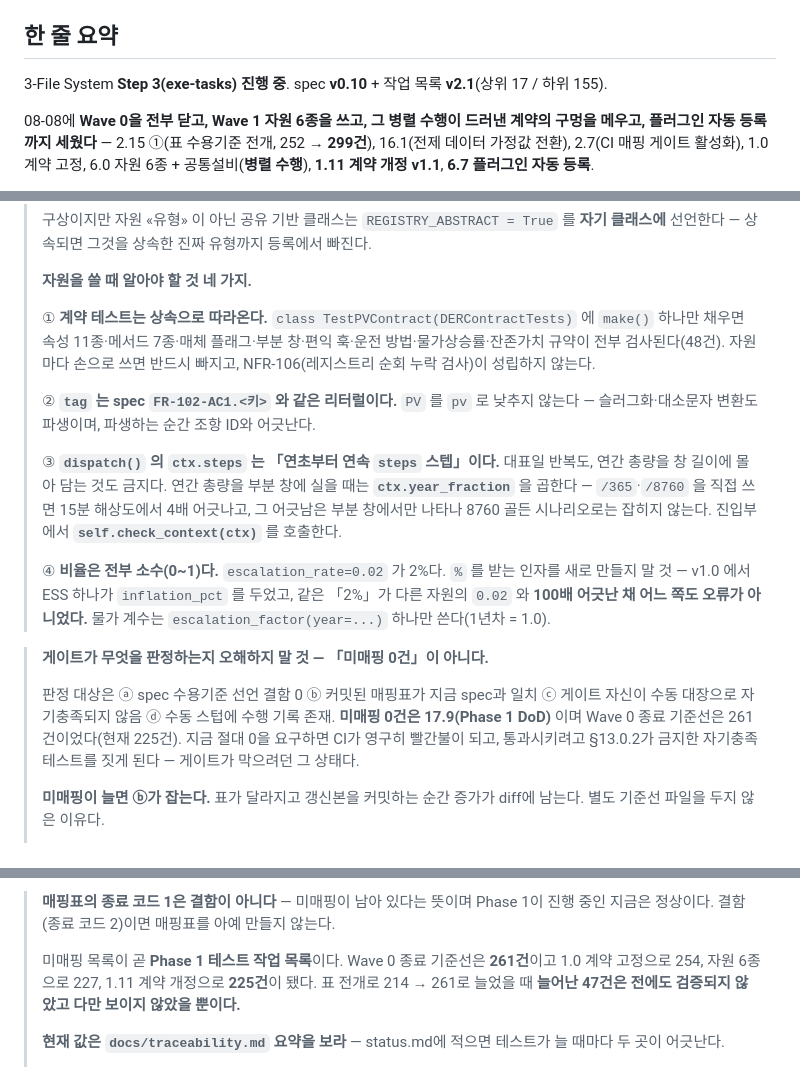
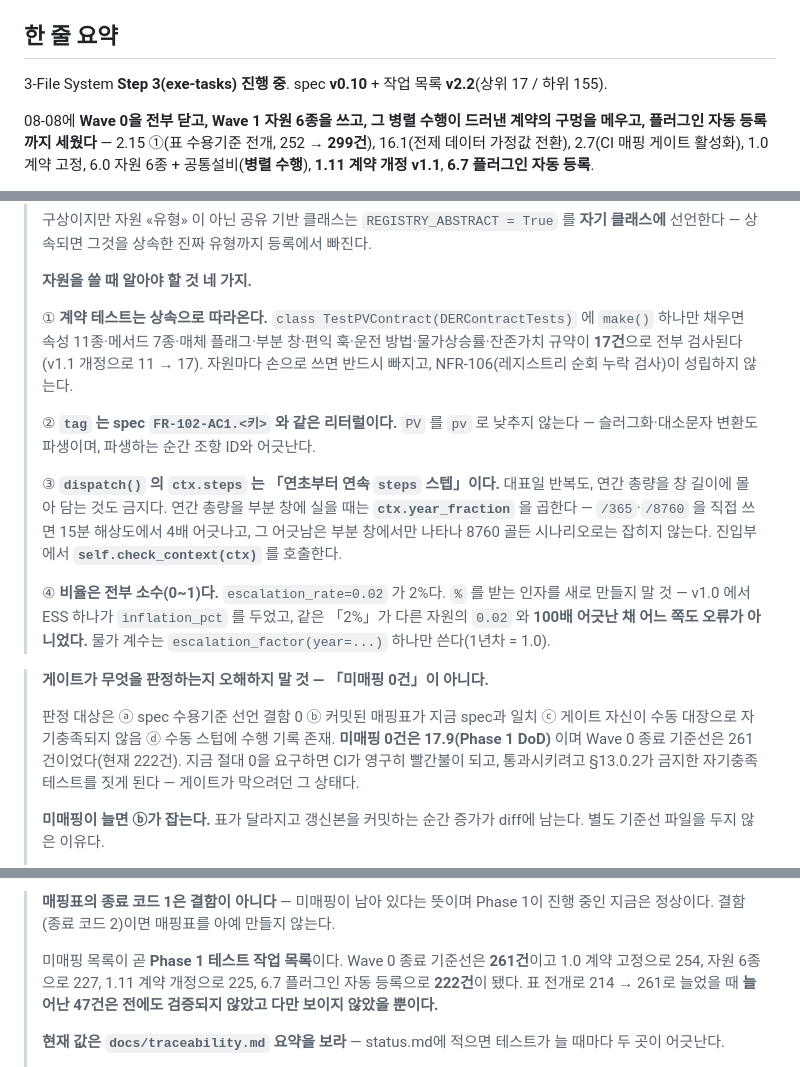
Before and after one commit to engyshare/der-assessment-tool, a Markdown page: status.md, 3 parts joined by grey strips. Drawn GitHub-style.

```diff
--- a/status.md
+++ b/status.md
@@ -4,7 +4,7 @@
 
 ## 한 줄 요약
 
-3-File System **Step 3(exe-tasks) 진행 중**. spec **v0.10** + 작업 목록 **v2.1**(상위 17 / 하위 155).
+3-File System **Step 3(exe-tasks) 진행 중**. spec **v0.10** + 작업 목록 **v2.2**(상위 17 / 하위 155).
 
 08-08에 **Wave 0을 전부 닫고, Wave 1 자원 6종을 쓰고, 그 병렬 수행이 드러낸 계약의 구멍을 메우고, 플러그인 자동 등록까지 세웠다** — 2.15 ①(표 수용기준 전개, 252 → **299건**), 16.1(전제 데이터 가정값 전환), 2.7(CI 매핑 게이트 활성화), 1.0 계약 고정, 6.0 자원 6종 + 공통설비(**병렬 수행**), **1.11 계약 개정 v1.1**, **6.7 플러그인 자동 등록**.
 
@@ -52,7 +52,7 @@
 >
 > **자원을 쓸 때 알아야 할 것 네 가지.**
 >
-> ① **계약 테스트는 상속으로 따라온다.** `class TestPVContract(DERContractTests)` 에 `make()` 하나만 채우면 속성 11종·메서드 7종·매체 플래그·부분 창·편익 훅·운전 방법·물가상승률·잔존가치 규약이 전부 검사된다(48건). 자원마다 손으로 쓰면 반드시 빠지고, NFR-106(레지스트리 순회 누락 검사)이 성립하지 않는다.
+> ① **계약 테스트는 상속으로 따라온다.** `class TestPVContract(DERContractTests)` 에 `make()` 하나만 채우면 속성 11종·메서드 7종·매체 플래그·부분 창·편익 훅·운전 방법·물가상승률·잔존가치 규약이 **17건**으로 전부 검사된다 (v1.1 개정으로 11 → 17). 자원마다 손으로 쓰면 반드시 빠지고, NFR-106(레지스트리 순회 누락 검사)이 성립하지 않는다.
 >
 > ② **`tag` 는 spec `FR-102-AC1.<키>` 와 같은 리터럴이다.** `PV` 를 `pv` 로 낮추지 않는다 — 슬러그화·대소문자 변환도 파생이며, 파생하는 순간 조항 ID와 어긋난다.
 >
@@ -62,7 +62,7 @@
 
 > **게이트가 무엇을 판정하는지 오해하지 말 것 — 「미매핑 0건」이 아니다.**
 >
-> 판정 대상은 ⓐ spec 수용기준 선언 결함 0 ⓑ 커밋된 매핑표가 지금 spec과 일치 ⓒ 게이트 자신이 수동 대장으로 자기충족되지 않음 ⓓ 수동 스텁에 수행 기록 존재. **미매핑 0건은 17.9(Phase 1 DoD)** 이며 Wave 0 종료 기준선은 261건이었다(현재 225건). 지금 절대 0을 요구하면 CI가 영구히 빨간불이 되고, 통과시키려고 §13.0.2가 금지한 자기충족 테스트를 짓게 된다 — 게이트가 막으려던 그 상태다.
+> 판정 대상은 ⓐ spec 수용기준 선언 결함 0 ⓑ 커밋된 매핑표가 지금 spec과 일치 ⓒ 게이트 자신이 수동 대장으로 자기충족되지 않음 ⓓ 수동 스텁에 수행 기록 존재. **미매핑 0건은 17.9(Phase 1 DoD)** 이며 Wave 0 종료 기준선은 261건이었다(현재 222건). 지금 절대 0을 요구하면 CI가 영구히 빨간불이 되고, 통과시키려고 §13.0.2가 금지한 자기충족 테스트를 짓게 된다 — 게이트가 막으려던 그 상태다.
 >
 > **미매핑이 늘면 ⓑ가 잡는다.** 표가 달라지고 갱신본을 커밋하는 순간 증가가 diff에 남는다. 별도 기준선 파일을 두지 않은 이유다.
 >
@@ -145,7 +145,7 @@ scripts/negtest_file_size.py     파일 규모 음성 6 + 양성 2종
 
 > **매핑표의 종료 코드 1은 결함이 아니다** — 미매핑이 남아 있다는 뜻이며 Phase 1이 진행 중인 지금은 정상이다. 결함(종료 코드 2)이면 매핑표를 아예 만들지 않는다.
 >
-> 미매핑 목록이 곧 **Phase 1 테스트 작업 목록**이다. Wave 0 종료 기준선은 **261건**이고 1.0 계약 고정으로 254, 자원 6종으로 227, 1.11 계약 개정으로 **225건**이 됐다. 표 전개로 214 → 261로 늘었을 때 **늘어난 47건은 전에도 검증되지 않았고 다만 보이지 않았을 뿐이다.**
+> 미매핑 목록이 곧 **Phase 1 테스트 작업 목록**이다. Wave 0 종료 기준선은 **261건**이고 1.0 계약 고정으로 254, 자원 6종으로 227, 1.11 계약 개정으로 225, 6.7 플러그인 자동 등록으로 **222건**이 됐다. 표 전개로 214 → 261로 늘었을 때 **늘어난 47건은 전에도 검증되지 않았고 다만 보이지 않았을 뿐이다.**
 >
 > **현재 값은 `docs/traceability.md` 요약을 보라** — status.md에 적으면 테스트가 늘 때마다 두 곳이 어긋난다.
 >
```
Also changed, not shown: other parts of status.md (+21 -7 lines).
